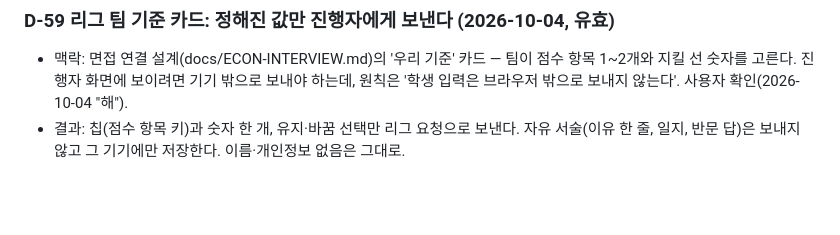
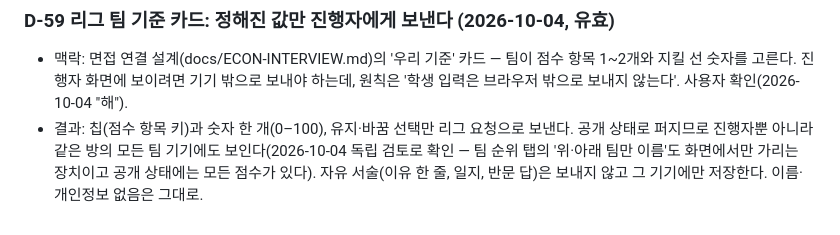
Before and after one commit to yurowa90/kentech, a Markdown page: docs/DECISIONS.md, the part around the change. Rendered like a GitHub page; blank space fills up the shorter version.

Commit message:
D-59 보충: 팀 기준은 같은 방 모든 기기에 보인다, 순위 가리기는 화면 장치
Co-Authored-By: Claude Opus 5.5 <noreply@anthropic.com>
Claude-Session: https://claude.ai/code/session_01KT9v4eaLBzDtACNbBwtWT5

```diff
--- a/docs/DECISIONS.md
+++ b/docs/DECISIONS.md
@@ -239,4 +239,4 @@
 
 ### D-59 리그 팀 기준 카드: 정해진 값만 진행자에게 보낸다 (2026-10-04, 유효)
 - 맥락: 면접 연결 설계(docs/ECON-INTERVIEW.md)의 '우리 기준' 카드 — 팀이 점수 항목 1~2개와 지킬 선 숫자를 고른다. 진행자 화면에 보이려면 기기 밖으로 보내야 하는데, 원칙은 '학생 입력은 브라우저 밖으로 보내지 않는다'. 사용자 확인(2026-10-04 "해").
-- 결과: 칩(점수 항목 키)과 숫자 한 개, 유지·바꿈 선택만 리그 요청으로 보낸다. 자유 서술(이유 한 줄, 일지, 반문 답)은 보내지 않고 그 기기에만 저장한다. 이름·개인정보 없음은 그대로.
+- 결과: 칩(점수 항목 키)과 숫자 한 개(0–100), 유지·바꿈 선택만 리그 요청으로 보낸다. 공개 상태로 퍼지므로 진행자뿐 아니라 같은 방의 모든 팀 기기에도 보인다(2026-10-04 독립 검토로 확인 — 팀 순위 탭의 '위·아래 팀만 이름'도 화면에서만 가리는 장치이고 공개 상태에는 모든 점수가 있다). 자유 서술(이유 한 줄, 일지, 반문 답)은 보내지 않고 그 기기에만 저장한다. 이름·개인정보 없음은 그대로.
```
